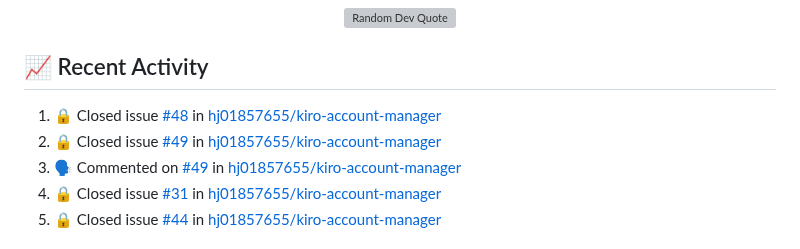
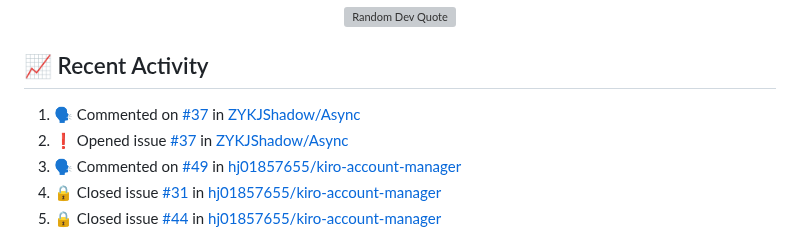
Before and after one commit to hj01857655/hj01857655, a Markdown page: README.md, the part around the change. Rendered like a GitHub page; grey boxes are pictures that could not be loaded.

Commit message:
⚡ Update README with recent activity

```diff
--- a/README.md
+++ b/README.md
@@ -216,8 +216,8 @@ graph LR
 ## 📈 Recent Activity
 
 <!--START_SECTION:activity-->
-1. 🔒 Closed issue [#48](https://github.com/hj01857655/kiro-account-manager/issues/48) in [hj01857655/kiro-account-manager](https://github.com/hj01857655/kiro-account-manager)
-2. 🔒 Closed issue [#49](https://github.com/hj01857655/kiro-account-manager/issues/49) in [hj01857655/kiro-account-manager](https://github.com/hj01857655/kiro-account-manager)
+1. 🗣 Commented on [#37](https://github.com/ZYKJShadow/Async/issues/37#issuecomment-4275078086) in [ZYKJShadow/Async](https://github.com/ZYKJShadow/Async)
+2. ❗ Opened issue [#37](https://github.com/ZYKJShadow/Async/issues/37) in [ZYKJShadow/Async](https://github.com/ZYKJShadow/Async)
 3. 🗣 Commented on [#49](https://github.com/hj01857655/kiro-account-manager/issues/49#issuecomment-4187166355) in [hj01857655/kiro-account-manager](https://github.com/hj01857655/kiro-account-manager)
 4. 🔒 Closed issue [#31](https://github.com/hj01857655/kiro-account-manager/issues/31) in [hj01857655/kiro-account-manager](https://github.com/hj01857655/kiro-account-manager)
 5. 🔒 Closed issue [#44](https://github.com/hj01857655/kiro-account-manager/issues/44) in [hj01857655/kiro-account-manager](https://github.com/hj01857655/kiro-account-manager)
```
